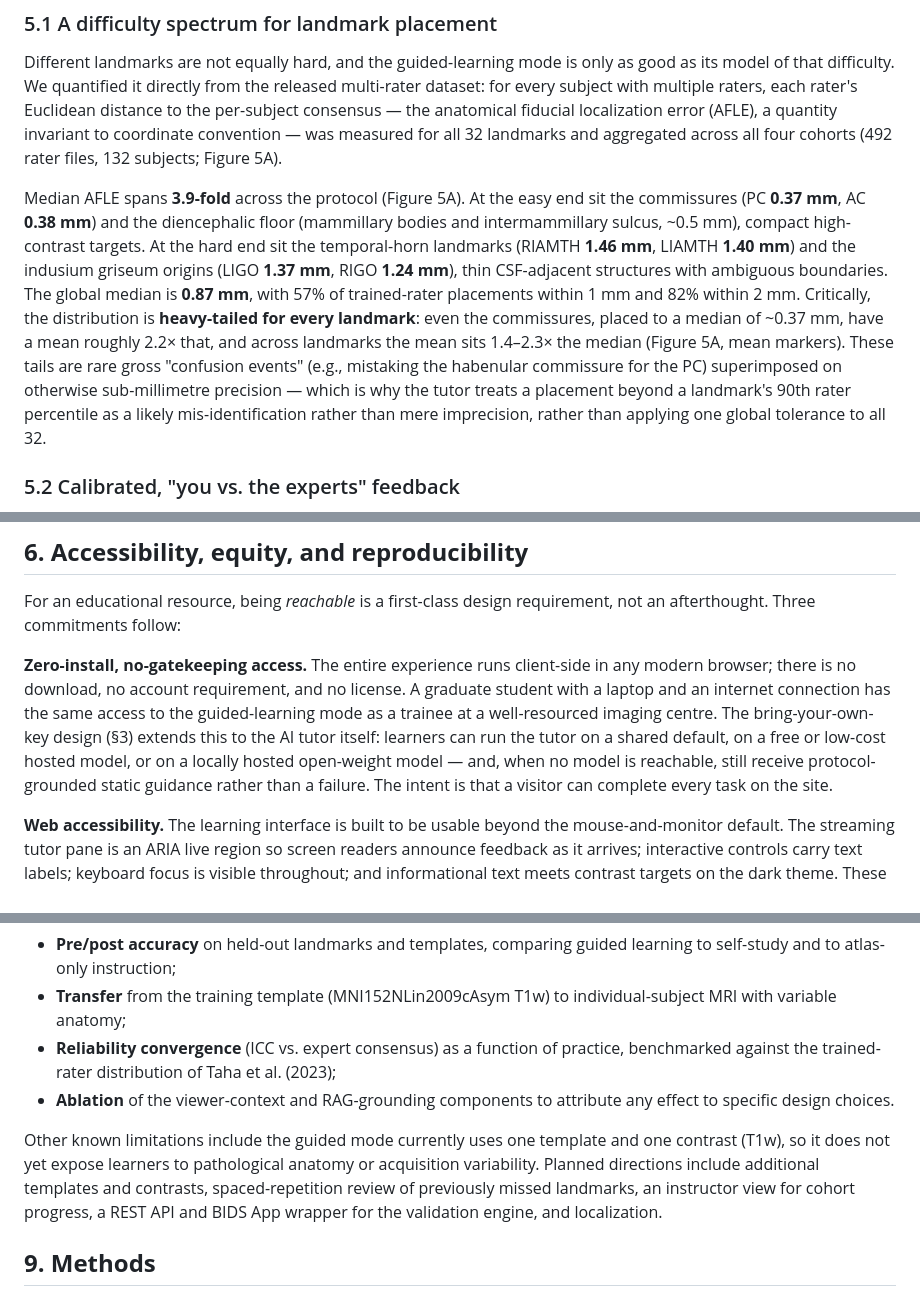
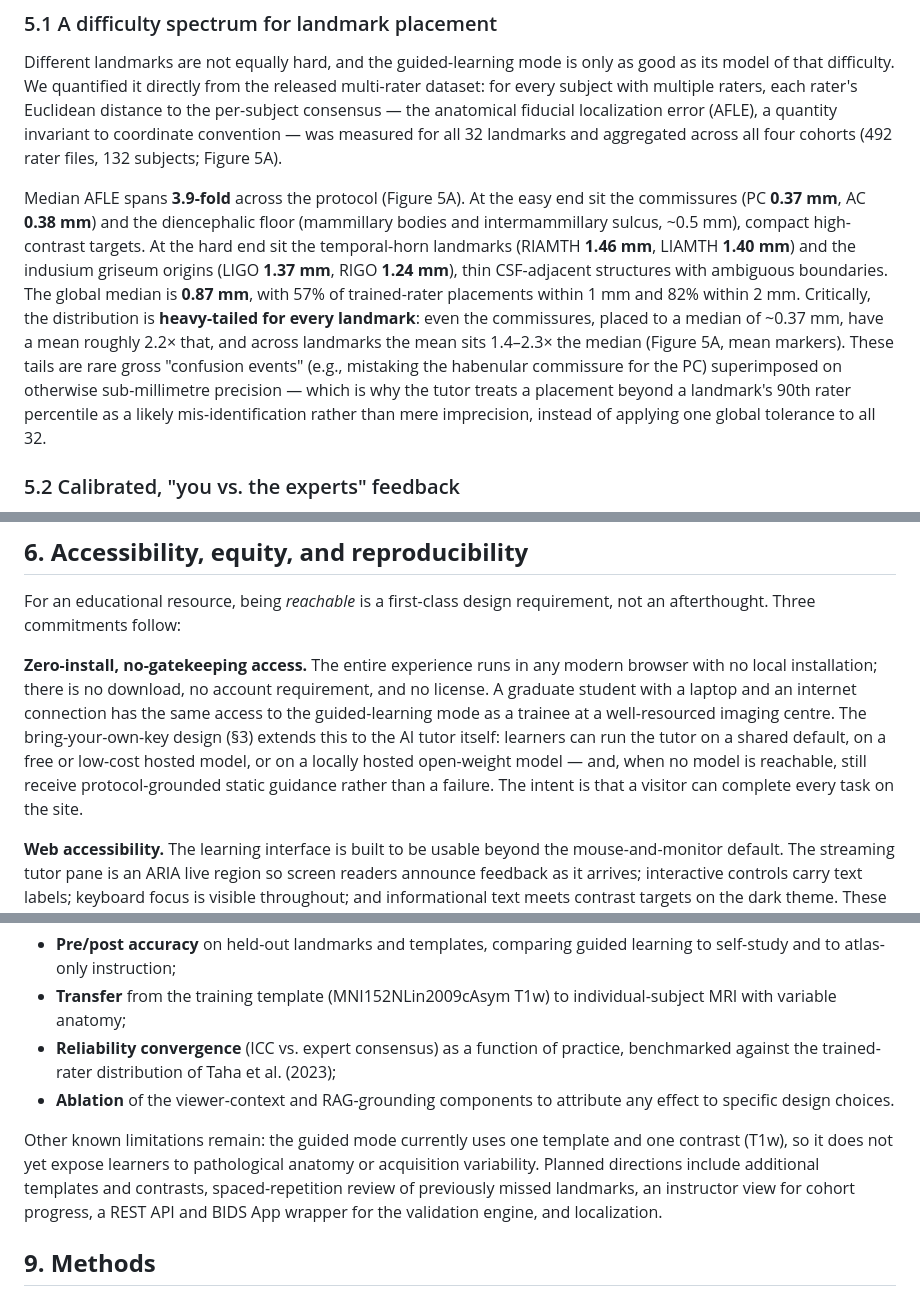
Before and after one commit to afids/afids-validator, a Markdown page: AFIDs_Validator_Aperture_Education_AT_FINAL.md, 3 parts joined by grey strips. GitHub-like rendering.

```diff
--- a/AFIDs_Validator_Aperture_Education_AT_FINAL.md
+++ b/AFIDs_Validator_Aperture_Education_AT_FINAL.md
@@ -106,7 +107,7 @@ The reference library answers two quantitative questions that ground the platfor
 
 Different landmarks are not equally hard, and the guided-learning mode is only as good as its model of that difficulty. We quantified it directly from the released multi-rater dataset: for every subject with multiple raters, each rater's Euclidean distance to the per-subject consensus — the anatomical fiducial localization error (AFLE), a quantity invariant to coordinate convention — was measured for all 32 landmarks and aggregated across all four cohorts (492 rater files, 132 subjects; Figure 5A).
 
-Median AFLE spans **3.9-fold** across the protocol (Figure 5A). At the easy end sit the commissures (PC **0.37 mm**, AC **0.38 mm**) and the diencephalic floor (mammillary bodies and intermammillary sulcus, \~0.5 mm), compact high-contrast targets. At the hard end sit the temporal-horn landmarks (RIAMTH **1.46 mm**, LIAMTH **1.40 mm**) and the indusium griseum origins (LIGO **1.37 mm**, RIGO **1.24 mm**), thin CSF-adjacent structures with ambiguous boundaries. The global median is **0.87 mm**, with 57% of trained-rater placements within 1 mm and 82% within 2 mm. Critically, the distribution is **heavy-tailed for every landmark**: even the commissures, placed to a median of \~0.37 mm, have a mean roughly 2.2× that, and across landmarks the mean sits 1.4–2.3× the median (Figure 5A, mean markers). These tails are rare gross "confusion events" (e.g., mistaking the habenular commissure for the PC) superimposed on otherwise sub-millimetre precision — which is why the tutor treats a placement beyond a landmark's 90th rater percentile as a likely mis-identification rather than mere imprecision, rather than applying one global tolerance to all 32.
+Median AFLE spans **3.9-fold** across the protocol (Figure 5A). At the easy end sit the commissures (PC **0.37 mm**, AC **0.38 mm**) and the diencephalic floor (mammillary bodies and intermammillary sulcus, \~0.5 mm), compact high-contrast targets. At the hard end sit the temporal-horn landmarks (RIAMTH **1.46 mm**, LIAMTH **1.40 mm**) and the indusium griseum origins (LIGO **1.37 mm**, RIGO **1.24 mm**), thin CSF-adjacent structures with ambiguous boundaries. The global median is **0.87 mm**, with 57% of trained-rater placements within 1 mm and 82% within 2 mm. Critically, the distribution is **heavy-tailed for every landmark**: even the commissures, placed to a median of \~0.37 mm, have a mean roughly 2.2× that, and across landmarks the mean sits 1.4–2.3× the median (Figure 5A, mean markers). These tails are rare gross "confusion events" (e.g., mistaking the habenular commissure for the PC) superimposed on otherwise sub-millimetre precision — which is why the tutor treats a placement beyond a landmark's 90th rater percentile as a likely mis-identification rather than mere imprecision, instead of applying one global tolerance to all 32.
 
 ### 5.2 Calibrated, "you vs. the experts" feedback
 
@@ -139,7 +140,7 @@ The validation engine's purpose is to surface exactly this kind of error on real
 
 For an educational resource, being *reachable* is a first-class design requirement, not an afterthought. Three commitments follow:
 
-**Zero-install, no-gatekeeping access.** The entire experience runs client-side in any modern browser; there is no download, no account requirement, and no license. A graduate student with a laptop and an internet connection has the same access to the guided-learning mode as a trainee at a well-resourced imaging centre. The bring-your-own-key design (§3) extends this to the AI tutor itself: learners can run the tutor on a shared default, on a free or low-cost hosted model, or on a locally hosted open-weight model — and, when no model is reachable, still receive protocol-grounded static guidance rather than a failure. The intent is that a visitor can complete every task on the site.
+**Zero-install, no-gatekeeping access.** The entire experience runs in any modern browser with no local installation; there is no download, no account requirement, and no license. A graduate student with a laptop and an internet connection has the same access to the guided-learning mode as a trainee at a well-resourced imaging centre. The bring-your-own-key design (§3) extends this to the AI tutor itself: learners can run the tutor on a shared default, on a free or low-cost hosted model, or on a locally hosted open-weight model — and, when no model is reachable, still receive protocol-grounded static guidance rather than a failure. The intent is that a visitor can complete every task on the site.
 
 **Web accessibility.** The learning interface is built to be usable beyond the mouse-and-monitor default. The streaming tutor pane is an ARIA live region so screen readers announce feedback as it arrives; interactive controls carry text labels; keyboard focus is visible throughout; and informational text meets contrast targets on the dark theme. These are incremental steps toward WCAG conformance rather than a certification claim; known gaps (notably full keyboard-only fiducial placement on the WebGL canvas) are documented in §8 as active work.
 
@@ -158,7 +159,7 @@ This platform's learning-outcome validation is prospective, not yet complete. Th
 - **Reliability convergence** (ICC vs. expert consensus) as a function of practice, benchmarked against the trained-rater distribution of Taha et al. (2023);
 - **Ablation** of the viewer-context and RAG-grounding components to attribute any effect to specific design choices.
 
-Other known limitations include the guided mode currently uses one template and one contrast (T1w), so it does not yet expose learners to pathological anatomy or acquisition variability. Planned directions include additional templates and contrasts, spaced-repetition review of previously missed landmarks, an instructor view for cohort progress, a REST API and BIDS App wrapper for the validation engine, and localization.
+Other known limitations remain: the guided mode currently uses one template and one contrast (T1w), so it does not yet expose learners to pathological anatomy or acquisition variability. Planned directions include additional templates and contrasts, spaced-repetition review of previously missed landmarks, an instructor view for cohort progress, a REST API and BIDS App wrapper for the validation engine, and localization.
 
 ## **9\. Methods**
 
```
Also changed, not shown: other parts of AFIDs_Validator_Aperture_Education_AT_FINAL.md (+16 -12 lines).
